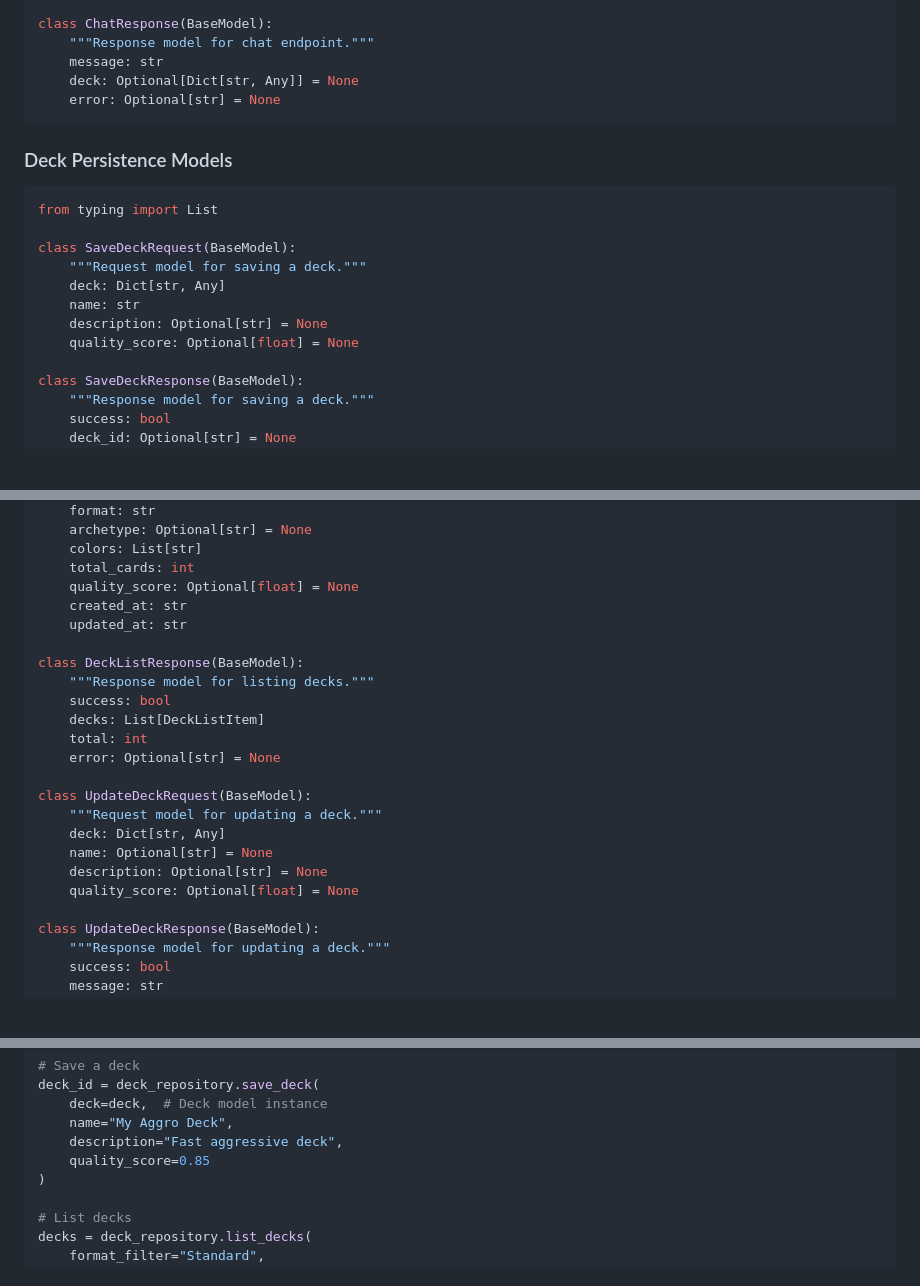
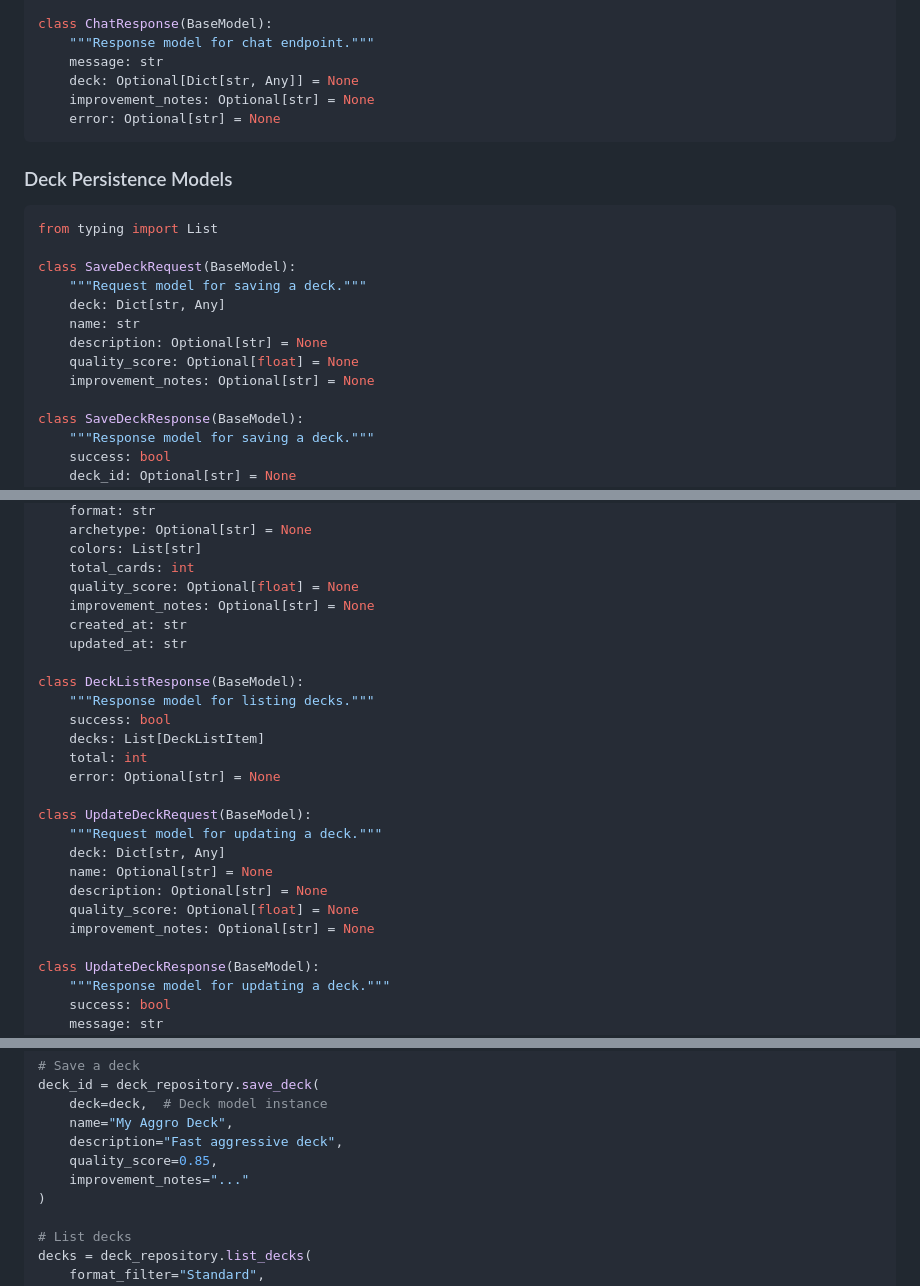
Before and after one commit to swstevens/agentic-cag-system, a Markdown page: v3/docs/BACKEND_API.md, 3 parts joined by grey strips. Rendered like a GitHub page; blank space fills up the shorter version.

````diff
--- a/v3/docs/BACKEND_API.md
+++ b/v3/docs/BACKEND_API.md
@@ -50,6 +50,7 @@ class ChatResponse(BaseModel):
     """Response model for chat endpoint."""
     message: str
     deck: Optional[Dict[str, Any]] = None
+    improvement_notes: Optional[str] = None
     error: Optional[str] = None
 ```
 
@@ -64,6 +65,7 @@ class SaveDeckRequest(BaseModel):
     name: str
     description: Optional[str] = None
     quality_score: Optional[float] = None
+    improvement_notes: Optional[str] = None
 
 class SaveDeckResponse(BaseModel):
     """Response model for saving a deck."""
@@ -82,6 +84,7 @@ class DeckListItem(BaseModel):
     colors: List[str]
     total_cards: int
     quality_score: Optional[float] = None
+    improvement_notes: Optional[str] = None
     created_at: str
     updated_at: str
 
@@ -98,6 +101,7 @@ class UpdateDeckRequest(BaseModel):
     name: Optional[str] = None
     description: Optional[str] = None
     quality_score: Optional[float] = None
+    improvement_notes: Optional[str] = None
 
 class UpdateDeckResponse(BaseModel):
     """Response model for updating a deck."""
@@ -612,7 +616,8 @@ deck_id = deck_repository.save_deck(
     deck=deck,  # Deck model instance
     name="My Aggro Deck",
     description="Fast aggressive deck",
-    quality_score=0.85
+    quality_score=0.85,
+    improvement_notes="..."
 )
 
 # List decks
````
Also changed, not shown: other parts of v3/docs/BACKEND_API.md (+2 -1 lines), v3/docs/ARCHITECTURE.md (+1 -1 lines), v3/docs/FRONTEND_INTEGRATION.md (+7 -2 lines).
